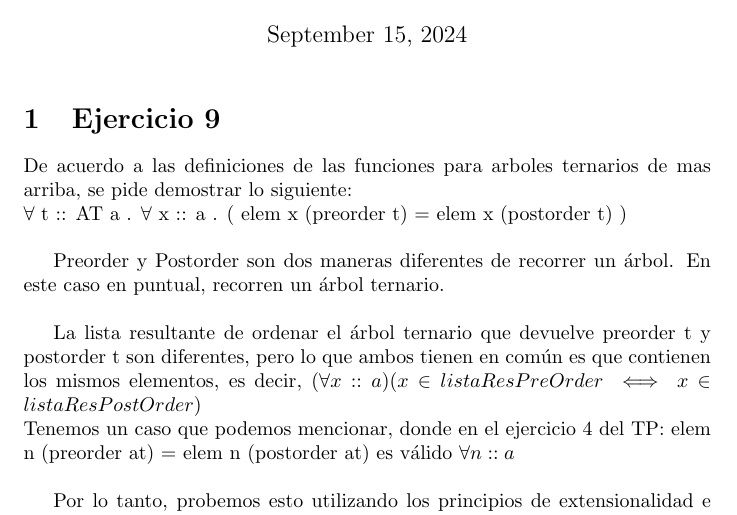
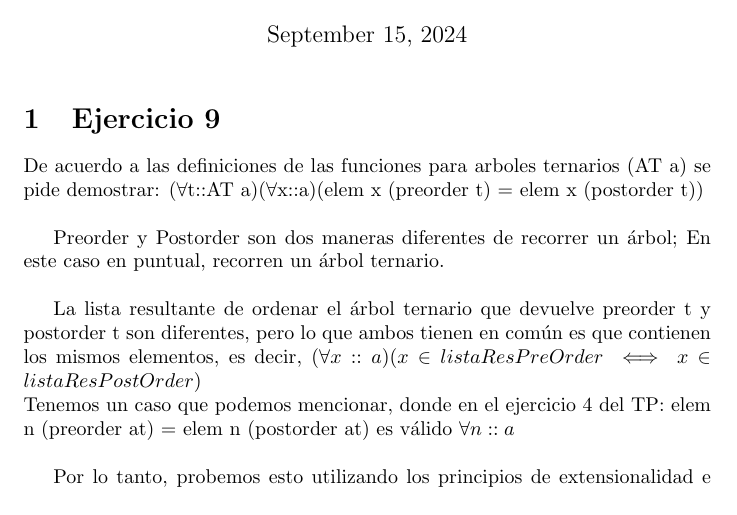
Before and after one commit to JuanHuisi/TP-PLP, a LaTeX document (9.tex): part of page 1 of 3, cut so that both start at the same text. Compiled offline with pdfLaTeX.

Commit message:
fix: math mode and whitespaces

```diff
--- a/9.tex
+++ b/9.tex
@@ -14,11 +14,9 @@
 \maketitle
 
 \section{Ejercicio 9}
-De acuerdo a las definiciones de las funciones para arboles ternarios de mas arriba, se pide
-demostrar lo siguiente:\\
-$\forall$ t :: AT a . $\forall$ x :: a . ( elem x (preorder t) = elem x (postorder t) ) \\
+De acuerdo a las definiciones de las funciones para arboles ternarios (AT a) se pide demostrar: $(\forall$t::AT a)($\forall$x::a)(elem x (preorder t) = elem x (postorder t))  \\
 
-Preorder y Postorder son dos maneras diferentes de recorrer un árbol. En este caso en puntual, recorren un árbol ternario.  \\
+Preorder y Postorder son dos maneras diferentes de recorrer un árbol; En este caso en puntual, recorren un árbol ternario.  \\
 
 La lista resultante de ordenar el árbol ternario que devuelve preorder t y postorder t son diferentes, pero lo que ambos tienen en común es que contienen los mismos elementos, es decir, $(\forall x::a) (x \in listaResPreOrder \iff x \in listaResPostOrder)$ \\
 Tenemos un caso que podemos mencionar, donde en el ejercicio 4 del TP: elem n (preorder at) = elem n (postorder at) es válido $\forall n::a$ \\
```
Also changed, not shown: 9.pdf, 3 other files.
